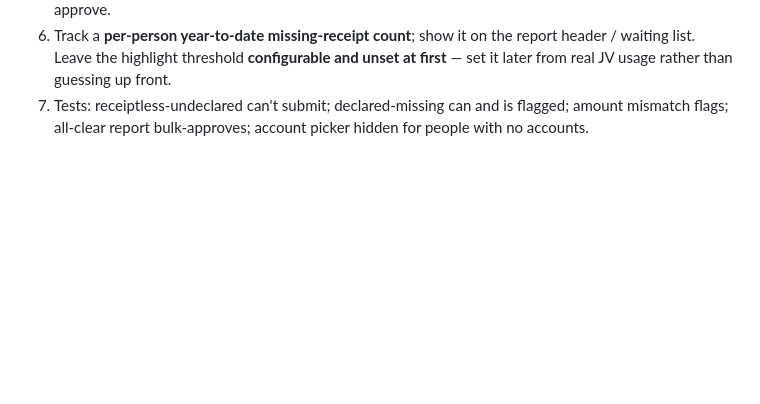
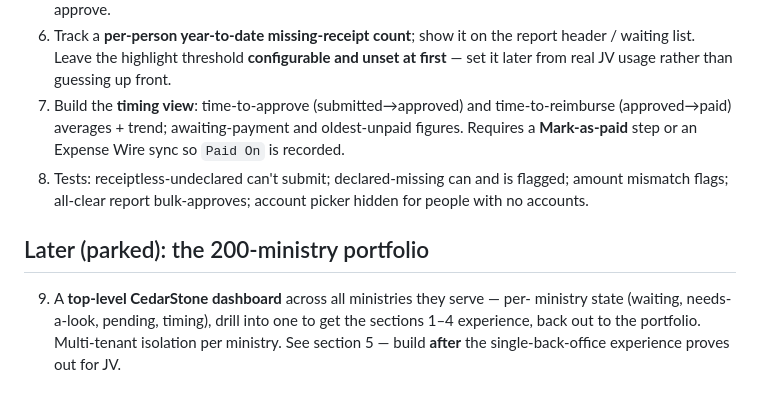
Before and after one commit to Melnwood/Reimbly, a Markdown page: docs/CEDARSTONE-BACKOFFICE.md, the part around one of its changes. Rendered like a GitHub page; blank space fills up the shorter version.

```diff
--- a/docs/CEDARSTONE-BACKOFFICE.md
+++ b/docs/CEDARSTONE-BACKOFFICE.md
@@ -159,6 +229,18 @@ instead of grind-through-everything.
 6. Track a **per-person year-to-date missing-receipt count**; show it on the report
    header / waiting list. Leave the highlight threshold **configurable and unset at
    first** — set it later from real JV usage rather than guessing up front.
-7. Tests: receiptless-undeclared can't submit; declared-missing can and is flagged;
+7. Build the **timing view**: time-to-approve (submitted→approved) and
+   time-to-reimburse (approved→paid) averages + trend; awaiting-payment and
+   oldest-unpaid figures. Requires a **Mark-as-paid** step or an Expense Wire sync so
+   `Paid On` is recorded.
+8. Tests: receiptless-undeclared can't submit; declared-missing can and is flagged;
    amount mismatch flags; all-clear report bulk-approves; account picker hidden for
    people with no accounts.
+
+## Later (parked): the 200-ministry portfolio
+
+9. A **top-level CedarStone dashboard** across all ministries they serve — per-
+   ministry state (waiting, needs-a-look, pending, timing), drill into one to get the
+   sections 1–4 experience, back out to the portfolio. Multi-tenant isolation per
+   ministry. See section 5 — build **after** the single-back-office experience proves
+   out for JV.
```
Also changed, not shown: other parts of docs/CEDARSTONE-BACKOFFICE.md (+70 -0 lines).
